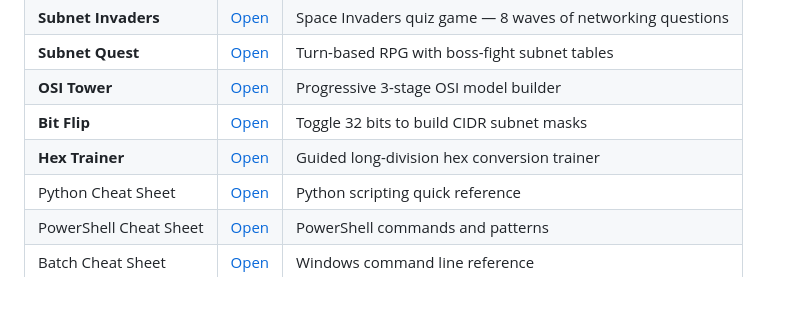
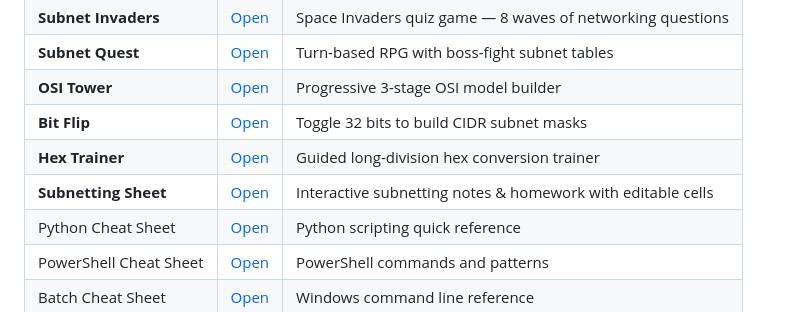
Before and after one commit to mwilco03/FOC, a Markdown page: README.md, the part around the change. GitHub-like rendering.

Commit message:
Add Subnetting Sheet link to README
https://claude.ai/code/session_01TL9uLpmN83JNvtor3tGkDN

```diff
--- a/README.md
+++ b/README.md
@@ -14,6 +14,7 @@ Interactive study tools for **Networking Fundamentals** and scripting, built as
 | **OSI Tower** | [Open](https://mwilco03.github.io/FOC/Networking/tower.html) | Progressive 3-stage OSI model builder |
 | **Bit Flip** | [Open](https://mwilco03.github.io/FOC/Networking/bitflip.html) | Toggle 32 bits to build CIDR subnet masks |
 | **Hex Trainer** | [Open](https://mwilco03.github.io/FOC/Networking/hex.html) | Guided long-division hex conversion trainer |
+| **Subnetting Sheet** | [Open](https://mwilco03.github.io/FOC/Networking/SubnettingSheet.html) | Interactive subnetting notes & homework with editable cells |
 | Python Cheat Sheet | [Open](https://mwilco03.github.io/FOC/Challenges1.html) | Python scripting quick reference |
 | PowerShell Cheat Sheet | [Open](https://mwilco03.github.io/FOC/Challenges2.html) | PowerShell commands and patterns |
 | Batch Cheat Sheet | [Open](https://mwilco03.github.io/FOC/Challenges3.html) | Windows command line reference |
```
